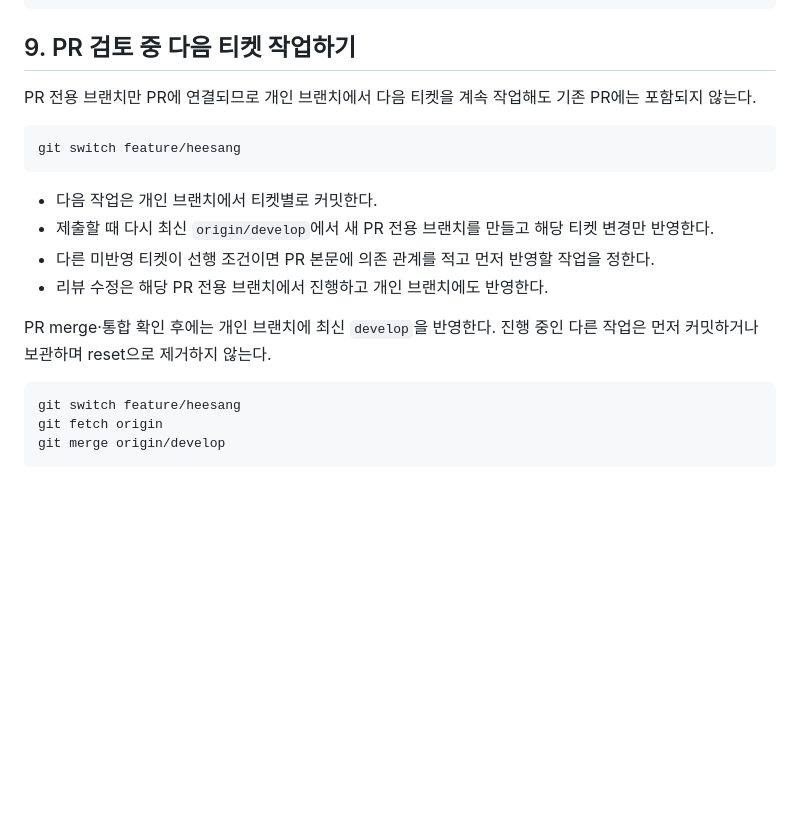
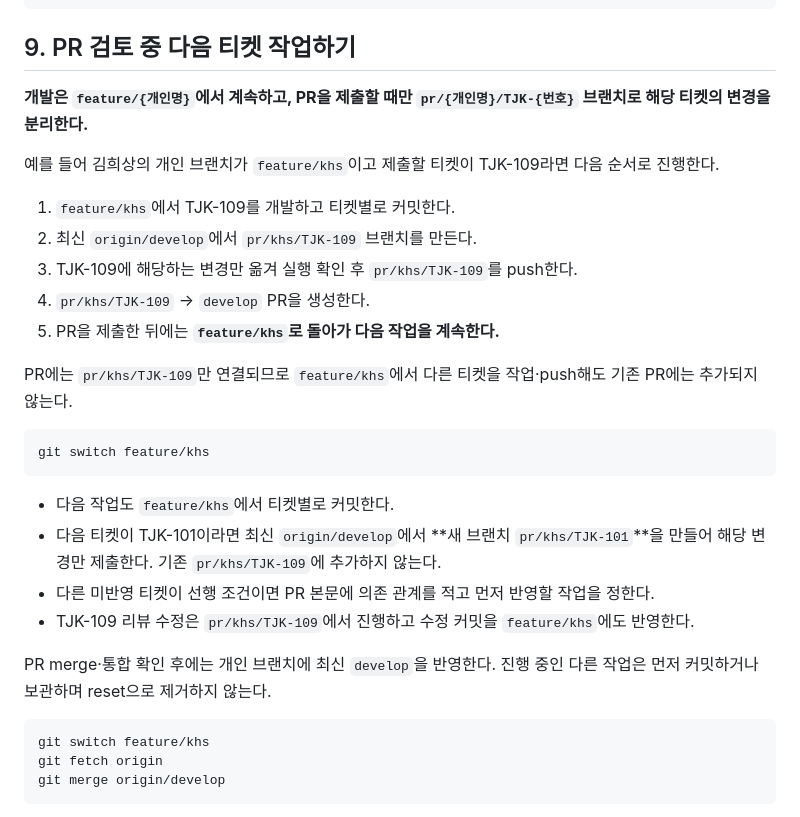
Before and after one commit to heesang522-del/taxjikim, a Markdown page: docs/pr-guide.md, the part around the change. GitHub-like rendering; blank space fills up the shorter version.

Commit message:
docs(git): 개인 브랜치 작업과 티켓별 PR 제출 예시 명시

````diff
--- a/docs/pr-guide.md
+++ b/docs/pr-guide.md
@@ -237,21 +237,31 @@ git pull --ff-only origin develop
 
 ## 9. PR 검토 중 다음 티켓 작업하기
 
-PR 전용 브랜치만 PR에 연결되므로 개인 브랜치에서 다음 티켓을 계속 작업해도 기존 PR에는 포함되지 않는다.
+**개발은 `feature/{개인명}`에서 계속하고, PR을 제출할 때만 `pr/{개인명}/TJK-{번호}` 브랜치로 해당 티켓의 변경을 분리한다.**
+
+예를 들어 김희상의 개인 브랜치가 `feature/khs`이고 제출할 티켓이 TJK-109라면 다음 순서로 진행한다.
+
+1. `feature/khs`에서 TJK-109를 개발하고 티켓별로 커밋한다.
+2. 최신 `origin/develop`에서 `pr/khs/TJK-109` 브랜치를 만든다.
+3. TJK-109에 해당하는 변경만 옮겨 실행 확인 후 `pr/khs/TJK-109`를 push한다.
+4. `pr/khs/TJK-109` → `develop` PR을 생성한다.
+5. PR을 제출한 뒤에는 **`feature/khs`로 돌아가 다음 작업을 계속한다.**
+
+PR에는 `pr/khs/TJK-109`만 연결되므로 `feature/khs`에서 다른 티켓을 작업·push해도 기존 PR에는 추가되지 않는다.
 
 ```
-git switch feature/heesang
+git switch feature/khs
 ```
 
-- 다음 작업은 개인 브랜치에서 티켓별로 커밋한다.
-- 제출할 때 다시 최신 `origin/develop`에서 새 PR 전용 브랜치를 만들고 해당 티켓 변경만 반영한다.
+- 다음 작업도 `feature/khs`에서 티켓별로 커밋한다.
+- 다음 티켓이 TJK-101이라면 최신 `origin/develop`에서 **새 브랜치 `pr/khs/TJK-101`**을 만들어 해당 변경만 제출한다. 기존 `pr/khs/TJK-109`에 추가하지 않는다.
 - 다른 미반영 티켓이 선행 조건이면 PR 본문에 의존 관계를 적고 먼저 반영할 작업을 정한다.
-- 리뷰 수정은 해당 PR 전용 브랜치에서 진행하고 개인 브랜치에도 반영한다.
+- TJK-109 리뷰 수정은 `pr/khs/TJK-109`에서 진행하고 수정 커밋을 `feature/khs`에도 반영한다.
 
 PR merge·통합 확인 후에는 개인 브랜치에 최신 `develop`을 반영한다. 진행 중인 다른 작업은 먼저 커밋하거나 보관하며 reset으로 제거하지 않는다.
 
 ```
-git switch feature/heesang
+git switch feature/khs
 git fetch origin
 git merge origin/develop
 ```
````
Also changed, not shown: docs/git-rule.md (+4 -0 lines).
